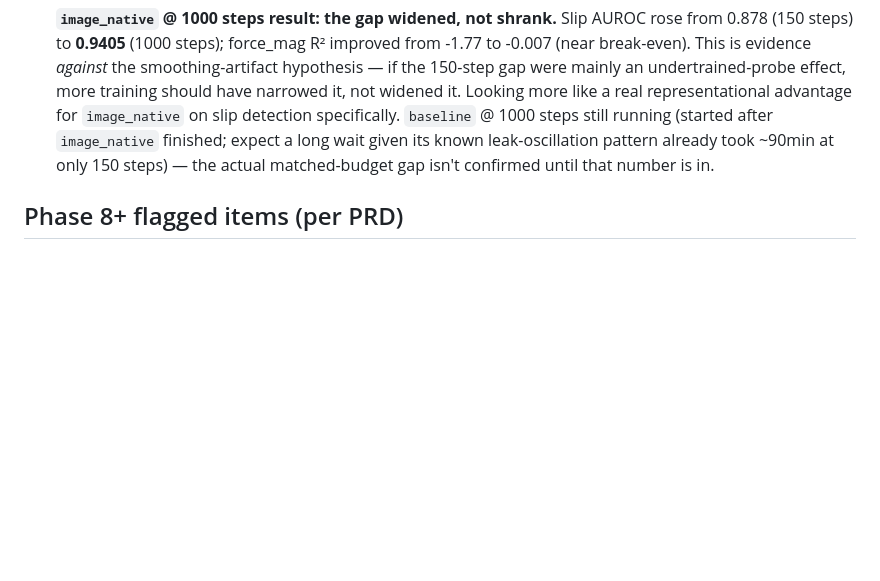
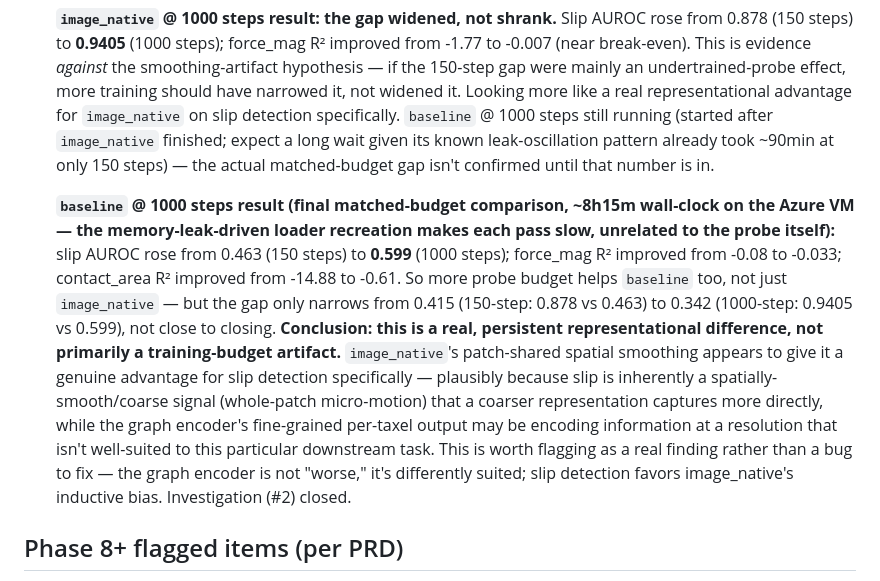
Before and after one commit to AmoghShrivastava/tack-jepa, a Markdown page: ROADMAP.md, the part around the change. Rendered like a GitHub page; blank space fills up the shorter version.

Commit message:
Close AUROC-gap investigation: baseline 1000-step result confirms real, persistent gap
baseline @ 1000 probe steps: AUROC 0.463->0.599, but image_native still
leads at 0.9405. Gap narrows (0.415->0.342) but doesn't close, ruling out
the undertrained-probe smoothing-artifact hypothesis as the primary cause.

```diff
--- a/ROADMAP.md
+++ b/ROADMAP.md
@@ -530,6 +530,26 @@ corrected Stage B data, CI green.
   steps) — the actual matched-budget gap isn't confirmed until that number
   is in.
 
+  **`baseline` @ 1000 steps result (final matched-budget comparison, ~8h15m
+  wall-clock on the Azure VM — the memory-leak-driven loader recreation makes
+  each pass slow, unrelated to the probe itself):** slip AUROC rose from
+  0.463 (150 steps) to **0.599** (1000 steps); force_mag R² improved from
+  -0.08 to -0.033; contact_area R² improved from -14.88 to -0.61. So more
+  probe budget helps `baseline` too, not just `image_native` — but the gap
+  only narrows from 0.415 (150-step: 0.878 vs 0.463) to 0.342 (1000-step:
+  0.9405 vs 0.599), not close to closing. **Conclusion: this is a real,
+  persistent representational difference, not primarily a training-budget
+  artifact.** `image_native`'s patch-shared spatial smoothing appears to
+  give it a genuine advantage for slip detection specifically — plausibly
+  because slip is inherently a spatially-smooth/coarse signal (whole-patch
+  micro-motion) that a coarser representation captures more directly, while
+  the graph encoder's fine-grained per-taxel output may be encoding
+  information at a resolution that isn't well-suited to this particular
+  downstream task. This is worth flagging as a real finding rather than a
+  bug to fix — the graph encoder is not "worse," it's differently suited;
+  slip detection favors image_native's inductive bias. Investigation (#2)
+  closed.
+
 ## Phase 8+ flagged items (per PRD)
 
 - Soft-body/MPM taxel substrate coupling to replace the rigid-contact + Gaussian-kernel force distribution approximation (PRD §5.4).
```
